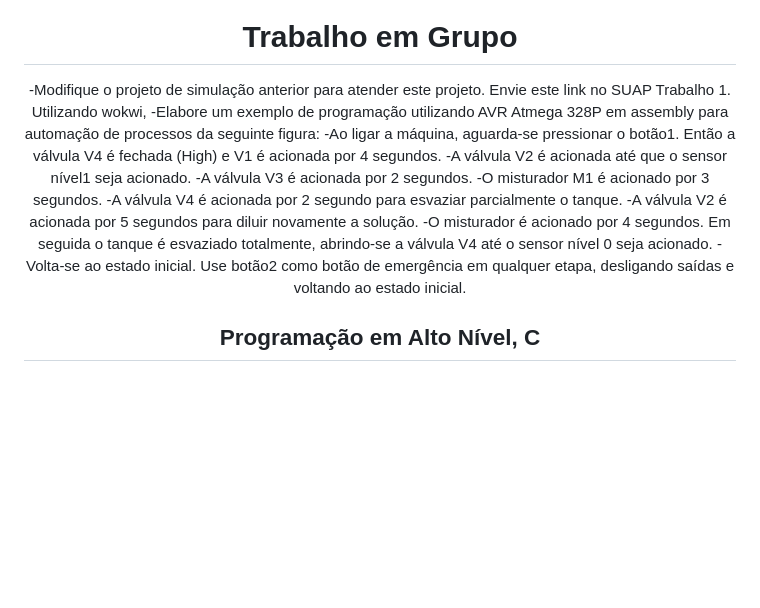
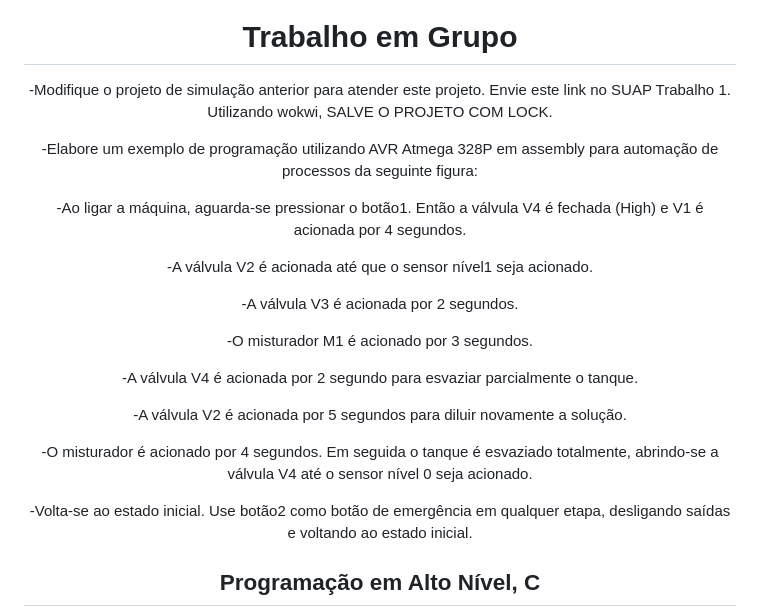
Before and after one commit to mchavesferreira/mcr, a Markdown page: mcr.md, the part around the change. Drawn GitHub-style; blank space fills up the shorter version.

```diff
--- a/mcr.md
+++ b/mcr.md
@@ -229,15 +229,25 @@ Simulação:  https://wokwi.com/projects/394247093827346433
 ![image](https://github.com/mchavesferreira/mcr/assets/63993080/27ddaed6-5094-4fbb-9d0a-9be1c036123c)
 
 <h1>Trabalho em Grupo</h1>
--Modifique o projeto de simulação anterior para atender este projeto. Envie este link no SUAP Trabalho 1. Utilizando wokwi,
+
+-Modifique o projeto de simulação anterior para atender este projeto. Envie este link no SUAP Trabalho 1. Utilizando wokwi, SALVE O PROJETO COM LOCK.
+
 -Elabore um exemplo de programação utilizando AVR Atmega 328P em assembly para automação de processos da seguinte figura:
+
 -Ao ligar a máquina, aguarda-se pressionar o botão1. Então a válvula V4 é fechada (High) e V1 é acionada por 4 segundos.
+
 -A válvula V2 é acionada até que o sensor nível1 seja acionado.
+
 -A válvula V3 é acionada por 2 segundos.
+
 -O misturador M1 é acionado por 3 segundos.
+
 -A válvula V4 é acionada por 2 segundo para esvaziar parcialmente o tanque.
+
 -A válvula V2 é acionada por 5 segundos para diluir novamente a solução.
+
 -O misturador é acionado por  4 segundos. Em seguida o tanque é esvaziado totalmente, abrindo-se a válvula V4 até o sensor nível 0 seja acionado.
+
 -Volta-se ao estado inicial. Use botão2 como botão de emergência em qualquer etapa, desligando saídas e voltando ao estado inicial.
 
 
```
